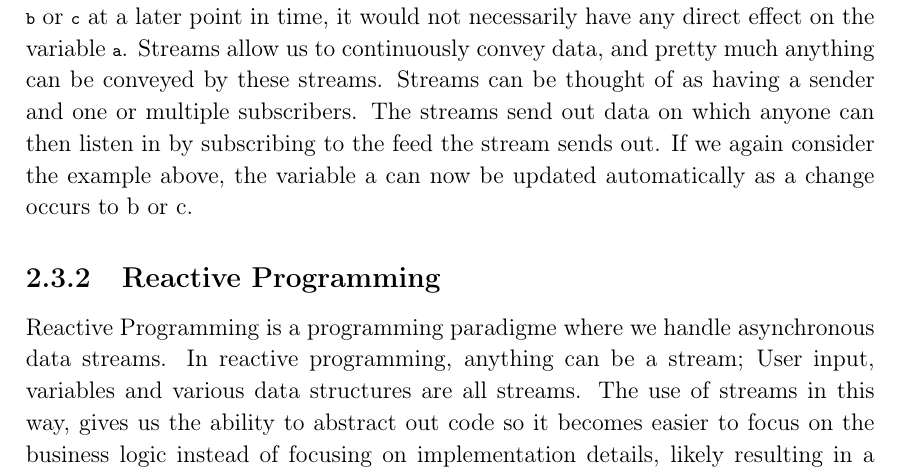
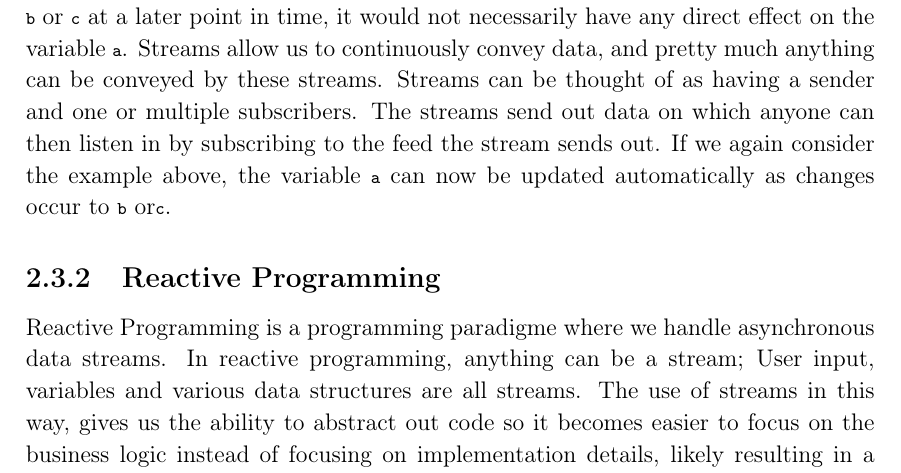
Before and after one commit to thomaslhansen/P6, a LaTeX thesis (report/main.tex, which reads report/2.Sprints/sprint1Content/sprint1Flutter.tex): part of page 16 of 26, cut so that both start at the same text. Compiled offline with pdfLaTeX.

Commit message:
Update report/2.Sprints/sprint1Content/sprint1Flutter.tex
Co-Authored-By: martinrix <ma16@student.aau.dk>

```diff
--- a/report/2.Sprints/sprint1Content/sprint1Flutter.tex
+++ b/report/2.Sprints/sprint1Content/sprint1Flutter.tex
@@ -12,7 +12,7 @@ Unlike traditional ways of updating variables, e.g. \lstinline{a = b + c;} from
 Streams allow us to continuously convey data, and pretty much anything can be conveyed by these streams.
 Streams can be thought of as having a sender and one or multiple subscribers.
 The streams send out data on which anyone can then listen in by subscribing to the feed the stream sends out.
-If we again consider the example above, the variable a can now be updated automatically as a change occurs to b or c.
+If we again consider the example above, the variable \lstinline{a} can now be updated automatically as changes occur to \lstinline{b} or\lstinline{c}.
 %https://www.didierboelens.com/2018/08/reactive-programming---streams---bloc/
 \subsection{Reactive Programming}
 Reactive Programming is a programming paradigme where we handle asynchronous data streams.
```
